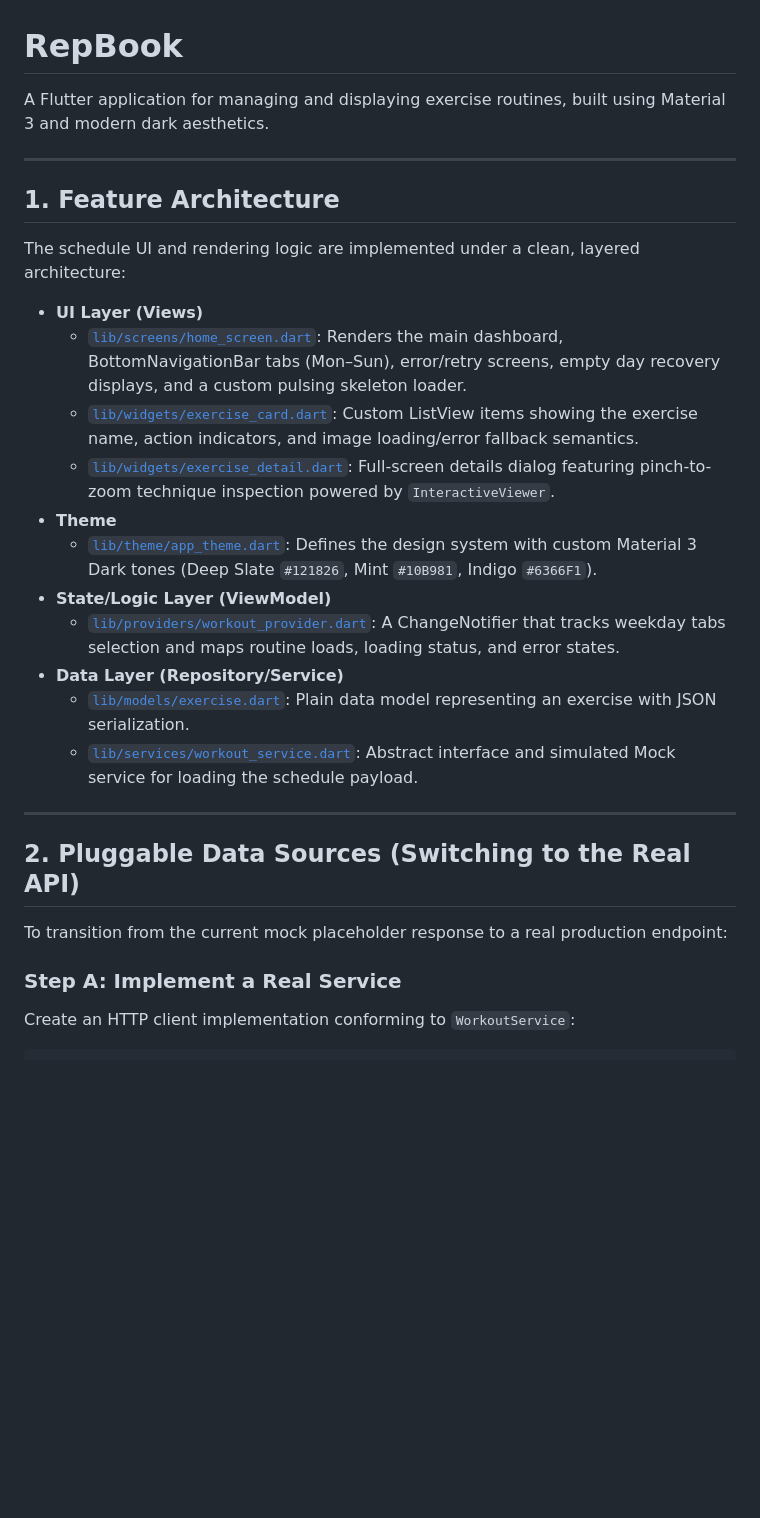
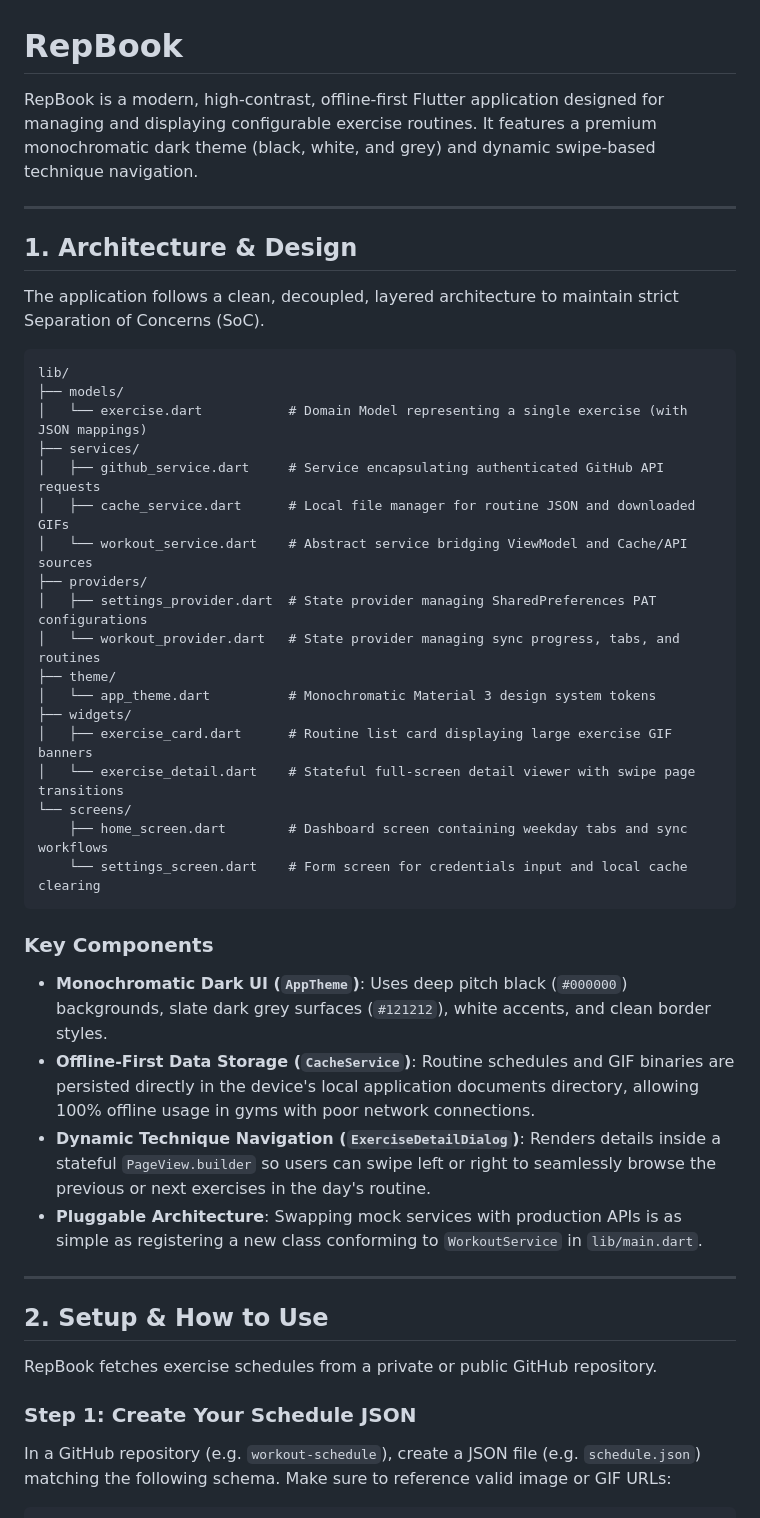
Before and after one commit to saurabhshukladev/repbook, a Markdown page: README.md, the part around one of its changes. Rendered like a GitHub page; blank space fills up the shorter version.

Commit message:
docs: update README with architecture and usage instructions

````diff
--- a/README.md
+++ b/README.md
@@ -1,31 +1,47 @@
 # RepBook
 
-A Flutter application for managing and displaying exercise routines, built using Material 3 and modern dark aesthetics.
+RepBook is a modern, high-contrast, offline-first Flutter application designed for managing and displaying configurable exercise routines. It features a premium monochromatic dark theme (black, white, and grey) and dynamic swipe-based technique navigation.
 
 ---
 
-## 1. Feature Architecture
+## 1. Architecture & Design
 
-The schedule UI and rendering logic are implemented under a clean, layered architecture:
+The application follows a clean, decoupled, layered architecture to maintain strict Separation of Concerns (SoC).
 
-- **UI Layer (Views)**
-  - [`lib/screens/home_screen.dart`](file:///home/leo/Projects/repbook/lib/screens/home_screen.dart): Renders the main dashboard, BottomNavigationBar tabs (Mon–Sun), error/retry screens, empty day recovery displays, and a custom pulsing skeleton loader.
-  - [`lib/widgets/exercise_card.dart`](file:///home/leo/Projects/repbook/lib/widgets/exercise_card.dart): Custom ListView items showing the exercise name, action indicators, and image loading/error fallback semantics.
-  - [`lib/widgets/exercise_detail.dart`](file:///home/leo/Projects/repbook/lib/widgets/exercise_detail.dart): Full-screen details dialog featuring pinch-to-zoom technique inspection powered by `InteractiveViewer`.
-- **Theme**
-  - [`lib/theme/app_theme.dart`](file:///home/leo/Projects/repbook/lib/theme/app_theme.dart): Defines the design system with custom Material 3 Dark tones (Deep Slate `#121826`, Mint `#10B981`, Indigo `#6366F1`).
-- **State/Logic Layer (ViewModel)**
-  - [`lib/providers/workout_provider.dart`](file:///home/leo/Projects/repbook/lib/providers/workout_provider.dart): A ChangeNotifier that tracks weekday tabs selection and maps routine loads, loading status, and error states.
-- **Data Layer (Repository/Service)**
-  - [`lib/models/exercise.dart`](file:///home/leo/Projects/repbook/lib/models/exercise.dart): Plain data model representing an exercise with JSON serialization.
-  - [`lib/services/workout_service.dart`](file:///home/leo/Projects/repbook/lib/services/workout_service.dart): Abstract interface and simulated Mock service for loading the schedule payload.
+```text
+lib/
+├── models/
+│   └── exercise.dart           # Domain Model representing a single exercise (with JSON mappings)
+├── services/
+│   ├── github_service.dart     # Service encapsulating authenticated GitHub API requests
+│   ├── cache_service.dart      # Local file manager for routine JSON and downloaded GIFs
+│   └── workout_service.dart    # Abstract service bridging ViewModel and Cache/API sources
+├── providers/
+│   ├── settings_provider.dart  # State provider managing SharedPreferences PAT configurations
+│   └── workout_provider.dart   # State provider managing sync progress, tabs, and routines
+├── theme/
+│   └── app_theme.dart          # Monochromatic Material 3 design system tokens
+├── widgets/
+│   ├── exercise_card.dart      # Routine list card displaying large exercise GIF banners
+│   └── exercise_detail.dart    # Stateful full-screen detail viewer with swipe page transitions
+└── screens/
+    ├── home_screen.dart        # Dashboard screen containing weekday tabs and sync workflows
+    └── settings_screen.dart    # Form screen for credentials input and local cache clearing
+```
+
+### Key Components
+
+* **Monochromatic Dark UI (`AppTheme`)**: Uses deep pitch black (`#000000`) backgrounds, slate dark grey surfaces (`#121212`), white accents, and clean border styles.
+* **Offline-First Data Storage (`CacheService`)**: Routine schedules and GIF binaries are persisted directly in the device's local application documents directory, allowing 100% offline usage in gyms with poor network connections.
+* **Dynamic Technique Navigation (`ExerciseDetailDialog`)**: Renders details inside a stateful `PageView.builder` so users can swipe left or right to seamlessly browse the previous or next exercises in the day's routine.
+* **Pluggable Architecture**: Swapping mock services with production APIs is as simple as registering a new class conforming to `WorkoutService` in `lib/main.dart`.
 
 ---
 
-## 2. Pluggable Data Sources (Switching to the Real API)
+## 2. Setup & How to Use
 
-To transition from the current mock placeholder response to a real production endpoint:
+RepBook fetches exercise schedules from a private or public GitHub repository.
 
-### Step A: Implement a Real Service
-Create an HTTP client implementation conforming to `WorkoutService`:
+### Step 1: Create Your Schedule JSON
+In a GitHub repository (e.g. `workout-schedule`), create a JSON file (e.g. `schedule.json`) matching the following schema. Make sure to reference valid image or GIF URLs:
 
````
Also changed, not shown: other parts of README.md (+58 -57 lines).
